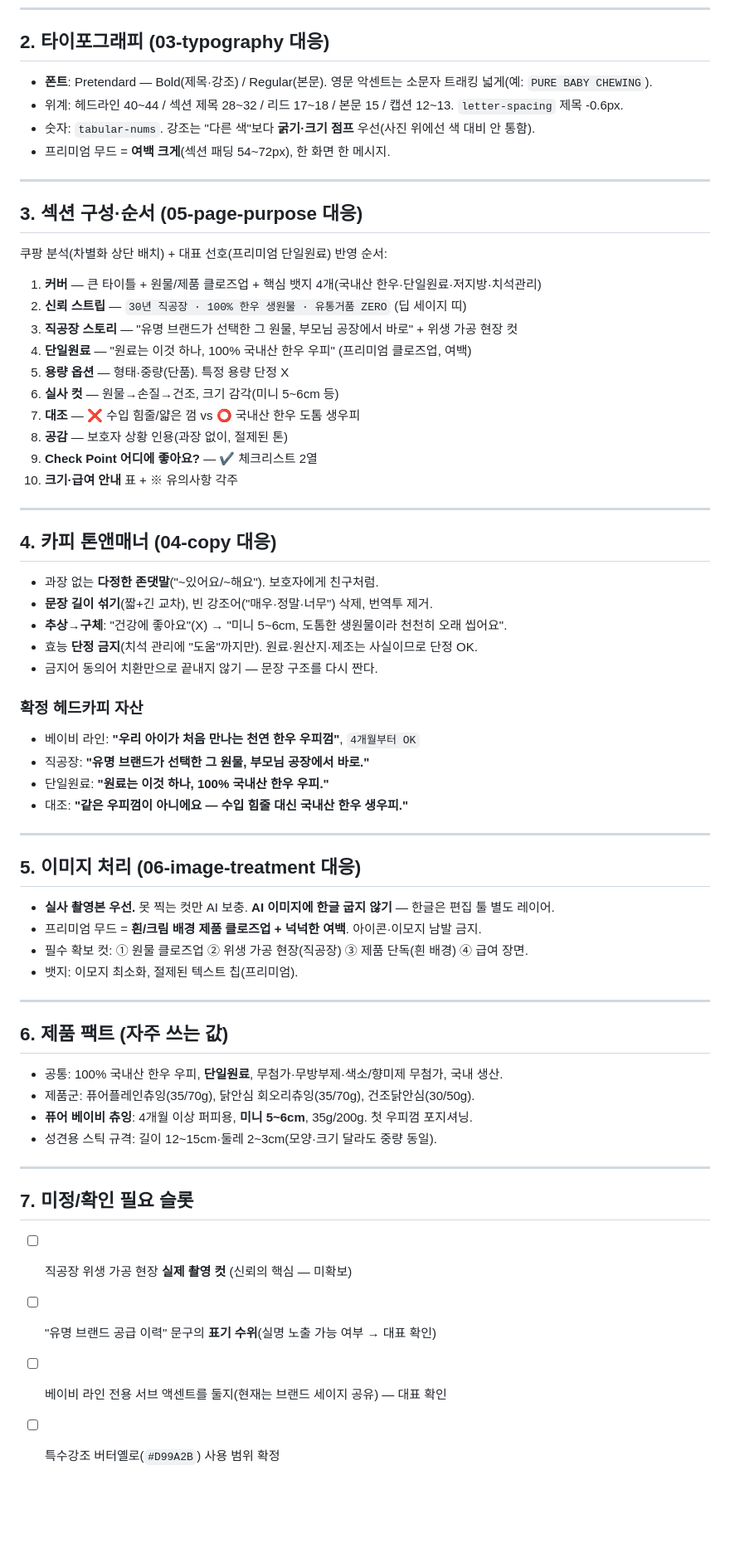
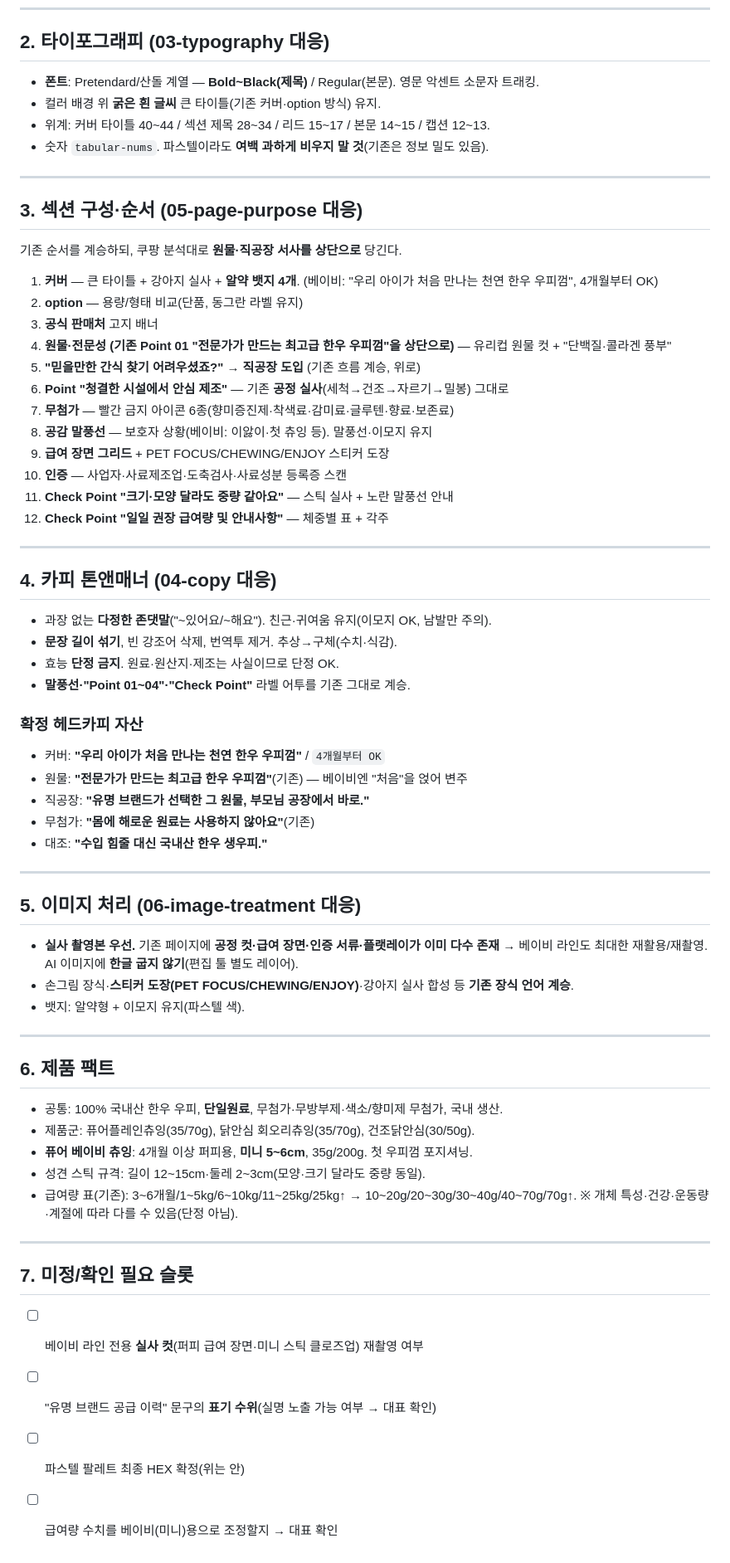
Before and after one commit to 16612743sky1-web/petfocus-inventory, a Markdown page: product-page-system/brands/petfocus.md, the part around one of its changes. Shown at 83% size. Rendered like a GitHub page; blank space fills up the shorter version.

```diff
--- a/product-page-system/brands/petfocus.md
+++ b/product-page-system/brands/petfocus.md
@@ -63,67 +56,71 @@
 
 ## 2. 타이포그래피 (03-typography 대응)
 
-- **폰트**: Pretendard — Bold(제목·강조) / Regular(본문). 영문 악센트는 소문자 트래킹 넓게(예: `PURE BABY CHEWING`).
-- 위계: 헤드라인 40~44 / 섹션 제목 28~32 / 리드 17~18 / 본문 15 / 캡션 12~13. `letter-spacing` 제목 -0.6px.
-- 숫자: `tabular-nums`. 강조는 "다른 색"보다 **굵기·크기 점프** 우선(사진 위에선 색 대비 안 통함).
-- 프리미엄 무드 = **여백 크게**(섹션 패딩 54~72px), 한 화면 한 메시지.
+- **폰트**: Pretendard/산돌 계열 — **Bold~Black(제목)** / Regular(본문). 영문 악센트 소문자 트래킹.
+- 컬러 배경 위 **굵은 흰 글씨** 큰 타이틀(기존 커버·option 방식) 유지.
+- 위계: 커버 타이틀 40~44 / 섹션 제목 28~34 / 리드 15~17 / 본문 14~15 / 캡션 12~13.
+- 숫자 `tabular-nums`. 파스텔이라도 **여백 과하게 비우지 말 것**(기존은 정보 밀도 있음).
 
 ---
 
 ## 3. 섹션 구성·순서 (05-page-purpose 대응)
 
-쿠팡 분석(차별화 상단 배치) + 대표 선호(프리미엄 단일원료) 반영 순서:
+기존 순서를 계승하되, 쿠팡 분석대로 **원물·직공장 서사를 상단으로** 당긴다.
 
-1. **커버** — 큰 타이틀 + 원물/제품 클로즈업 + 핵심 뱃지 4개(국내산 한우·단일원료·저지방·치석관리)
-2. **신뢰 스트립** — `30년 직공장 · 100% 한우 생원물 · 유통거품 ZERO` (딥 세이지 띠)
-3. **직공장 스토리** — "유명 브랜드가 선택한 그 원물, 부모님 공장에서 바로" + 위생 가공 현장 컷
-4. **단일원료** — "원료는 이것 하나, 100% 국내산 한우 우피" (프리미엄 클로즈업, 여백)
-5. **용량 옵션** — 형태·중량(단품). 특정 용량 단정 X
-6. **실사 컷** — 원물→손질→건조, 크기 감각(미니 5~6cm 등)
-7. **대조** — ❌ 수입 힘줄/얇은 껌 vs ⭕ 국내산 한우 도톰 생우피
-8. **공감** — 보호자 상황 인용(과장 없이, 절제된 톤)
-9. **Check Point 어디에 좋아요?** — ✔ 체크리스트 2열
-10. **크기·급여 안내** 표 + ※ 유의사항 각주
+1. **커버** — 큰 타이틀 + 강아지 실사 + **알약 뱃지 4개**. (베이비: "우리 아이가 처음 만나는 천연 한우 우피껌", 4개월부터 OK)
+2. **option** — 용량/형태 비교(단품, 동그란 라벨 유지)
+3. **공식 판매처** 고지 배너
+4. **원물·전문성 (기존 Point 01 "전문가가 만드는 최고급 한우 우피껌"을 상단으로)** — 유리컵 원물 컷 + "단백질·콜라겐 풍부"
+5. **"믿을만한 간식 찾기 어려우셨죠?" → 직공장 도입** (기존 흐름 계승, 위로)
+6. **Point "청결한 시설에서 안심 제조"** — 기존 **공정 실사**(세척→건조→자르기→밀봉) 그대로
+7. **무첨가** — 빨간 금지 아이콘 6종(향미증진제·착색료·감미료·글루텐·향료·보존료)
+8. **공감 말풍선** — 보호자 상황(베이비: 이앓이·첫 츄잉 등). 말풍선·이모지 유지
+9. **급여 장면 그리드** + PET FOCUS/CHEWING/ENJOY 스티커 도장
+10. **인증** — 사업자·사료제조업·도축검사·사료성분 등록증 스캔
+11. **Check Point "크기·모양 달라도 중량 같아요"** — 스틱 실사 + 노란 말풍선 안내
+12. **Check Point "일일 권장 급여량 및 안내사항"** — 체중별 표 + 각주
 
 ---
 
 ## 4. 카피 톤앤매너 (04-copy 대응)
 
-- 과장 없는 **다정한 존댓말**("~있어요/~해요"). 보호자에게 친구처럼.
-- **문장 길이 섞기**(짧+긴 교차), 빈 강조어("매우·정말·너무") 삭제, 번역투 제거.
-- **추상→구체**: "건강에 좋아요"(X) → "미니 5~6cm, 도톰한 생원물이라 천천히 오래 씹어요".
-- 효능 **단정 금지**(치석 관리에 "도움"까지만). 원료·원산지·제조는 사실이므로 단정 OK.
-- 금지어 동의어 치환만으로 끝내지 않기 — 문장 구조를 다시 짠다.
+- 과장 없는 **다정한 존댓말**("~있어요/~해요"). 친근·귀여움 유지(이모지 OK, 남발만 주의).
+- **문장 길이 섞기**, 빈 강조어 삭제, 번역투 제거. 추상→구체(수치·식감).
+- 효능 **단정 금지**. 원료·원산지·제조는 사실이므로 단정 OK.
+- **말풍선·"Point 01~04"·"Check Point"** 라벨 어투를 기존 그대로 계승.
 
 ### 확정 헤드카피 자산
-- 베이비 라인: **"우리 아이가 처음 만나는 천연 한우 우피껌"**, `4개월부터 OK`
+- 커버: **"우리 아이가 처음 만나는 천연 한우 우피껌"** / `4개월부터 OK`
+- 원물: **"전문가가 만드는 최고급 한우 우피껌"**(기존) — 베이비엔 "처음"을 얹어 변주
 - 직공장: **"유명 브랜드가 선택한 그 원물, 부모님 공장에서 바로."**
-- 단일원료: **"원료는 이것 하나, 100% 국내산 한우 우피."**
-- 대조: **"같은 우피껌이 아니에요 — 수입 힘줄 대신 국내산 한우 생우피."**
+- 무첨가: **"몸에 해로운 원료는 사용하지 않아요"**(기존)
+- 대조: **"수입 힘줄 대신 국내산 한우 생우피."**
 
 ---
 
 ## 5. 이미지 처리 (06-image-treatment 대응)
 
-- **실사 촬영본 우선.** 못 찍는 컷만 AI 보충. **AI 이미지에 한글 굽지 않기** — 한글은 편집 툴 별도 레이어.
-- 프리미엄 무드 = **흰/크림 배경 제품 클로즈업 + 넉넉한 여백**. 아이콘·이모지 남발 금지.
-- 필수 확보 컷: ① 원물 클로즈업 ② 위생 가공 현장(직공장) ③ 제품 단독(흰 배경) ④ 급여 장면.
-- 뱃지: 이모지 최소화, 절제된 텍스트 칩(프리미엄).
+- **실사 촬영본 우선.** 기존 페이지에 **공정 컷·급여 장면·인증 서류·플랫레이가 이미 다수 존재** →
+  베이비 라인도 최대한 재활용/재촬영. AI 이미지에 **한글 굽지 않기**(편집 툴 별도 레이어).
+- 손그림 장식·**스티커 도장(PET FOCUS/CHEWING/ENJOY)**·강아지 실사 합성 등 **기존 장식 언어 계승**.
+- 뱃지: 알약형 + 이모지 유지(파스텔 색).
 
 ---
 
-## 6. 제품 팩트 (자주 쓰는 값)
+## 6. 제품 팩트
 
 - 공통: 100% 국내산 한우 우피, **단일원료**, 무첨가·무방부제·색소/향미제 무첨가, 국내 생산.
 - 제품군: 퓨어플레인츄잉(35/70g), 닭안심 회오리츄잉(35/70g), 건조닭안심(30/50g).
 - **퓨어 베이비 츄잉**: 4개월 이상 퍼피용, **미니 5~6cm**, 35g/200g. 첫 우피껌 포지셔닝.
-- 성견용 스틱 규격: 길이 12~15cm·둘레 2~3cm(모양·크기 달라도 중량 동일).
+- 성견 스틱 규격: 길이 12~15cm·둘레 2~3cm(모양·크기 달라도 중량 동일).
+- 급여량 표(기존): 3~6개월/1~5kg/6~10kg/11~25kg/25kg↑ → 10~20g/20~30g/30~40g/40~70g/70g↑.
+  ※ 개체 특성·건강·운동량·계절에 따라 다를 수 있음(단정 아님).
 
 ---
 
 ## 7. 미정/확인 필요 슬롯
 
-- [ ] 직공장 위생 가공 현장 **실제 촬영 컷** (신뢰의 핵심 — 미확보)
+- [ ] 베이비 라인 전용 **실사 컷**(퍼피 급여 장면·미니 스틱 클로즈업) 재촬영 여부
 - [ ] "유명 브랜드 공급 이력" 문구의 **표기 수위**(실명 노출 가능 여부 → 대표 확인)
-- [ ] 베이비 라인 전용 서브 액센트를 둘지(현재는 브랜드 세이지 공유) — 대표 확인
-- [ ] 특수강조 버터옐로(`#D99A2B`) 사용 범위 확정
+- [ ] 파스텔 팔레트 최종 HEX 확정(위는 안)
+- [ ] 급여량 수치를 베이비(미니)용으로 조정할지 → 대표 확인
```
Also changed, not shown: other parts of product-page-system/brands/petfocus.md (+36 -43 lines).
